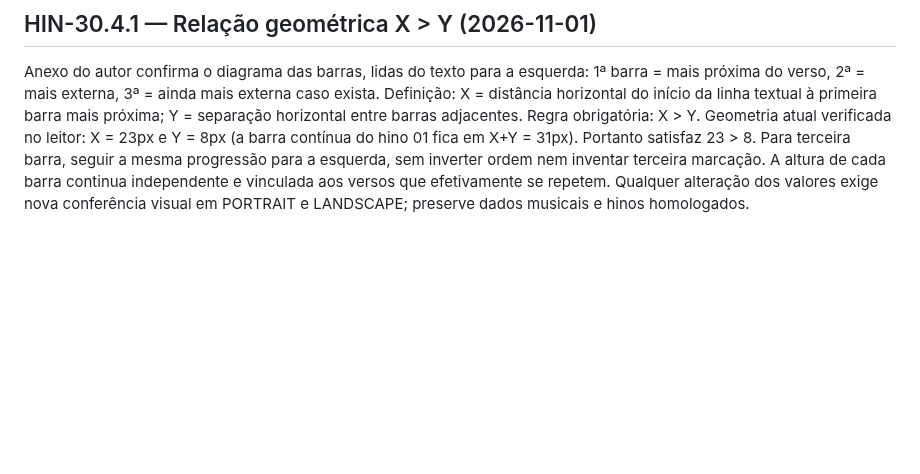
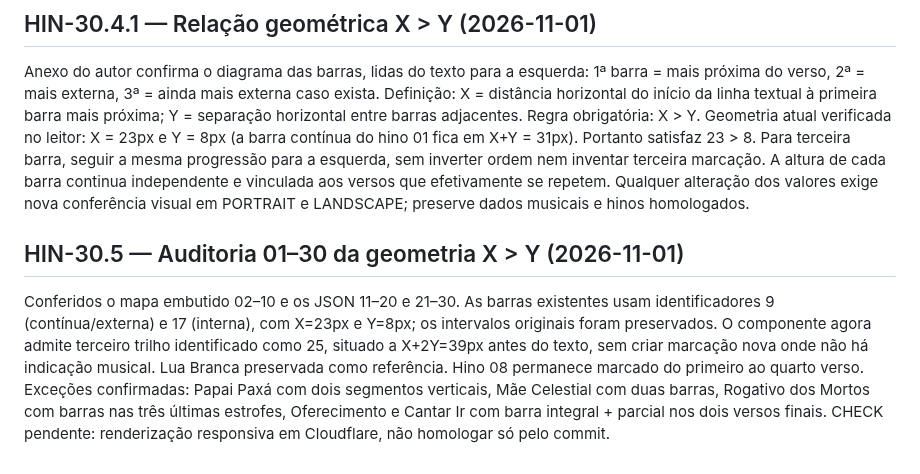
Before and after one commit to siyayoacademy/mestrecantoensino, a Markdown page: docs/MCE-RETOMADA-CANONICA.md, the part around the change. Rendered like a GitHub page; blank space fills up the shorter version.

Commit message:
docs(mce): audit 01-30 repeat-bars X/Y geometry and third-track support

```diff
--- a/docs/MCE-RETOMADA-CANONICA.md
+++ b/docs/MCE-RETOMADA-CANONICA.md
@@ -77,3 +77,7 @@ O usuário rejeitou a inversão visual introduzida em HIN-30.3 e confirmou a ima
 ## HIN-30.4.1 — Relação geométrica X > Y (2026-11-01)
 
 Anexo do autor confirma o diagrama das barras, lidas do texto para a esquerda: 1ª barra = mais próxima do verso, 2ª = mais externa, 3ª = ainda mais externa caso exista. Definição: X = distância horizontal do início da linha textual à primeira barra mais próxima; Y = separação horizontal entre barras adjacentes. Regra obrigatória: X > Y. Geometria atual verificada no leitor: X = 23px e Y = 8px (a barra contínua do hino 01 fica em X+Y = 31px). Portanto satisfaz 23 > 8. Para terceira barra, seguir a mesma progressão para a esquerda, sem inverter ordem nem inventar terceira marcação. A altura de cada barra continua independente e vinculada aos versos que efetivamente se repetem. Qualquer alteração dos valores exige nova conferência visual em PORTRAIT e LANDSCAPE; preserve dados musicais e hinos homologados.
+
+## HIN-30.5 — Auditoria 01–30 da geometria X > Y (2026-11-01)
+
+Conferidos o mapa embutido 02–10 e os JSON 11–20 e 21–30. As barras existentes usam identificadores 9 (contínua/externa) e 17 (interna), com X=23px e Y=8px; os intervalos originais foram preservados. O componente agora admite terceiro trilho identificado como 25, situado a X+2Y=39px antes do texto, sem criar marcação nova onde não há indicação musical. Lua Branca preservada como referência. Hino 08 permanece marcado do primeiro ao quarto verso. Exceções confirmadas: Papai Paxá com dois segmentos verticais, Mãe Celestial com duas barras, Rogativo dos Mortos com barras nas três últimas estrofes, Oferecimento e Cantar Ir com barra integral + parcial nos dois versos finais. CHECK pendente: renderização responsiva em Cloudflare, não homologar só pelo commit.
```
